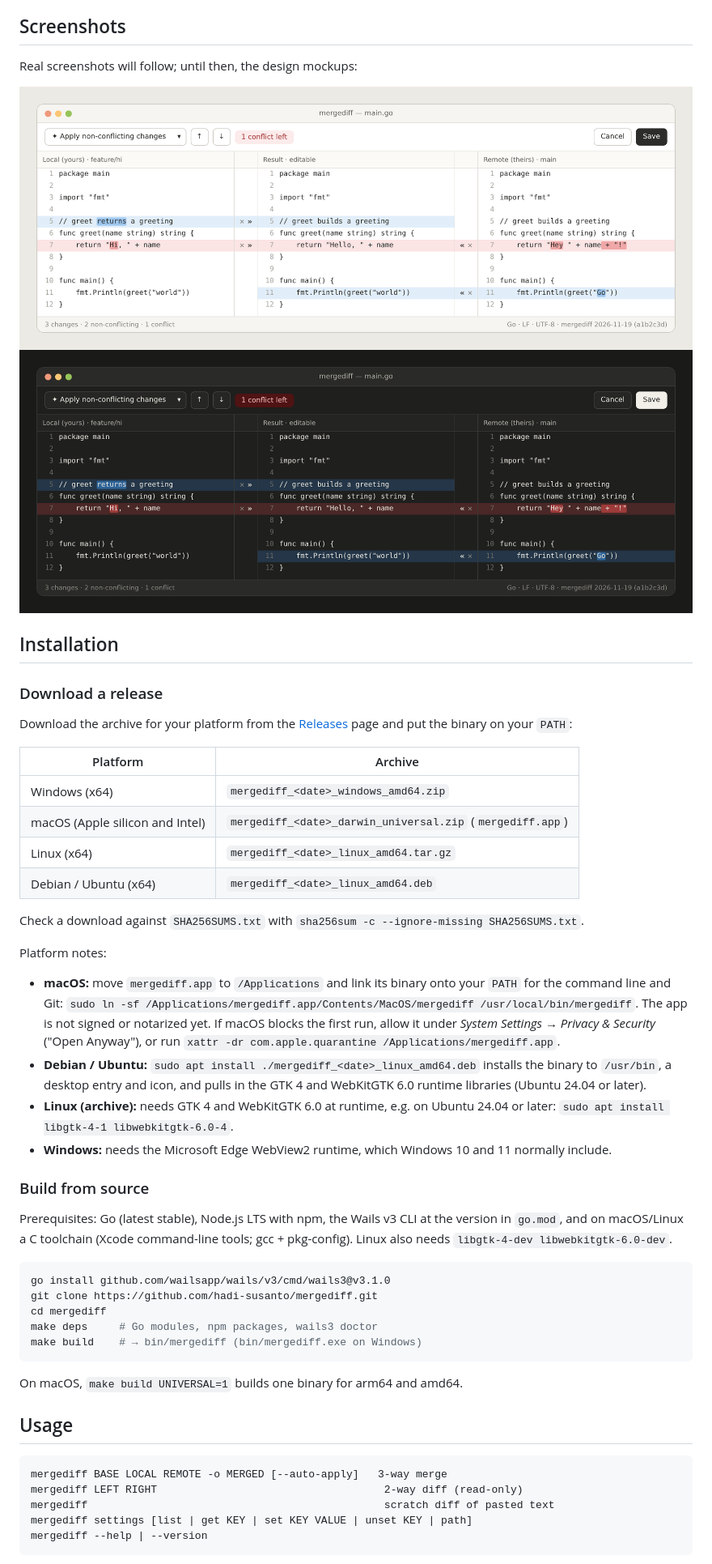
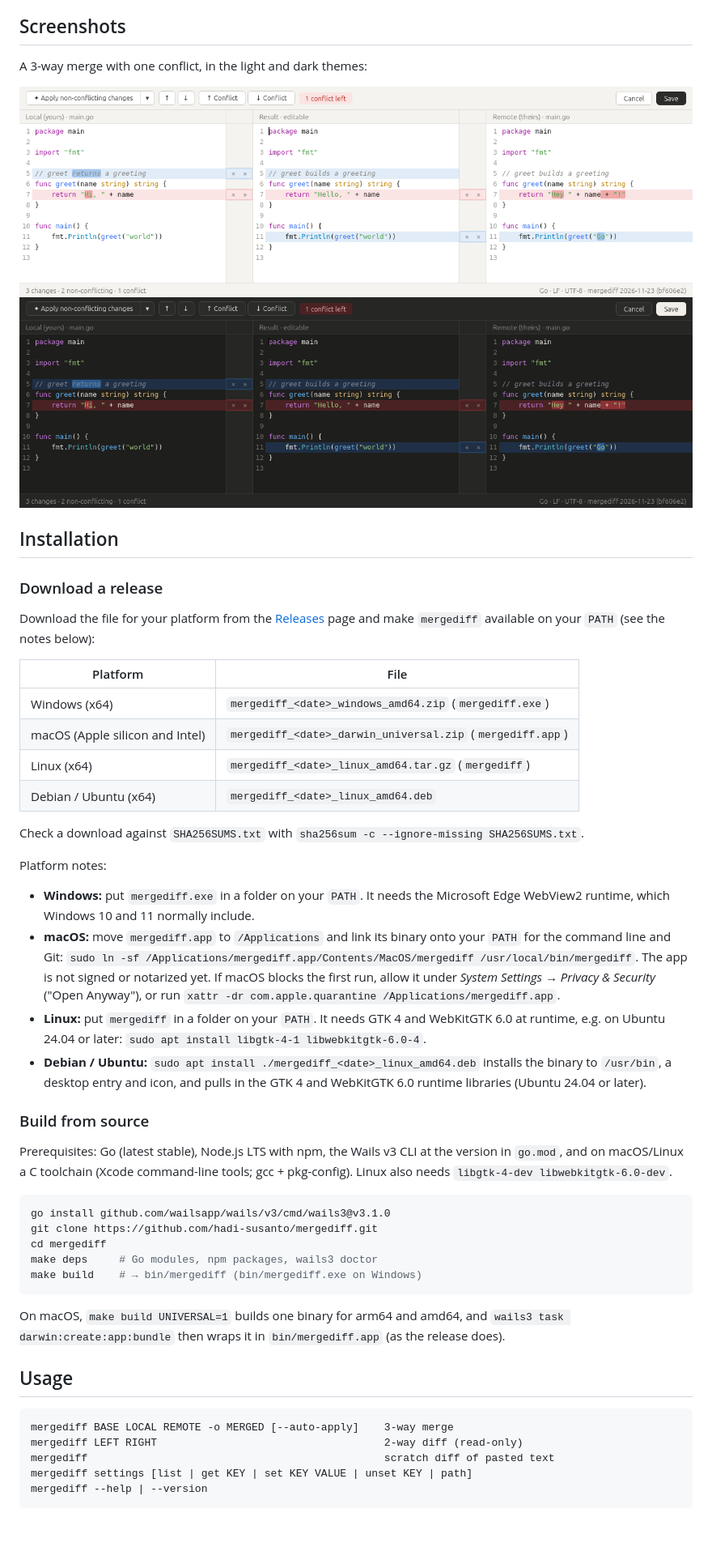
Before and after one commit to hadi-susanto/mergediff, a Markdown page: README.md, the part around one of its changes. Shown at 81% size. Rendered like a GitHub page; pictures changed too: docs/screenshots/mergediff-dark.png (added), docs/screenshots/mergediff-light.png (added); blank space fills up the shorter version.

````diff
--- a/README.md
+++ b/README.md
@@ -18,43 +18,44 @@ Windows, macOS and Linux that works as a Git `mergetool` and `difftool`.
 
 ## Screenshots
 
-Real screenshots will follow; until then, the design mockups:
+A 3-way merge with one conflict, in the light and dark themes:
 
-![mergediff, light theme](docs/mockups/mergediff-mockup-light.png)
-![mergediff, dark theme](docs/mockups/mergediff-mockup-dark.png)
+![mergediff, light theme](docs/screenshots/mergediff-light.png)
+![mergediff, dark theme](docs/screenshots/mergediff-dark.png)
 
 ## Installation
 
 ### Download a release
 
-Download the archive for your platform from the
-[Releases](https://github.com/hadi-susanto/mergediff/releases) page and put
-the binary on your `PATH`:
+Download the file for your platform from the
+[Releases](https://github.com/hadi-susanto/mergediff/releases) page and make
+`mergediff` available on your `PATH` (see the notes below):
 
-| Platform | Archive |
-|---|---|
-| Windows (x64) | `mergediff_<date>_windows_amd64.zip` |
+| Platform                        | File                                                      |
+|---------------------------------|-----------------------------------------------------------|
+| Windows (x64)                   | `mergediff_<date>_windows_amd64.zip` (`mergediff.exe`)    |
 | macOS (Apple silicon and Intel) | `mergediff_<date>_darwin_universal.zip` (`mergediff.app`) |
-| Linux (x64) | `mergediff_<date>_linux_amd64.tar.gz` |
-| Debian / Ubuntu (x64) | `mergediff_<date>_linux_amd64.deb` |
+| Linux (x64)                     | `mergediff_<date>_linux_amd64.tar.gz` (`mergediff`)       |
+| Debian / Ubuntu (x64)           | `mergediff_<date>_linux_amd64.deb`                        |
 
 Check a download against `SHA256SUMS.txt` with `sha256sum -c --ignore-missing SHA256SUMS.txt`.
 
 Platform notes:
 
+- **Windows:** put `mergediff.exe` in a folder on your `PATH`. It needs the
+  Microsoft Edge WebView2 runtime, which Windows 10 and 11 normally include.
 - **macOS:** move `mergediff.app` to `/Applications` and link its binary
   onto your `PATH` for the command line and Git:
   `sudo ln -sf /Applications/mergediff.app/Contents/MacOS/mergediff /usr/local/bin/mergediff`.
   The app is not signed or notarized yet. If macOS blocks the first run,
   allow it under *System Settings → Privacy & Security* ("Open Anyway"), or
   run `xattr -dr com.apple.quarantine /Applications/mergediff.app`.
+- **Linux:** put `mergediff` in a folder on your `PATH`. It needs GTK 4 and
+  WebKitGTK 6.0 at runtime, e.g. on Ubuntu 24.04 or later:
+  `sudo apt install libgtk-4-1 libwebkitgtk-6.0-4`.
 - **Debian / Ubuntu:** `sudo apt install ./mergediff_<date>_linux_amd64.deb`
   installs the binary to `/usr/bin`, a desktop entry and icon, and pulls in the
   GTK 4 and WebKitGTK 6.0 runtime libraries (Ubuntu 24.04 or later).
-- **Linux (archive):** needs GTK 4 and WebKitGTK 6.0 at runtime, e.g. on Ubuntu 24.04 or later:
-  `sudo apt install libgtk-4-1 libwebkitgtk-6.0-4`.
-- **Windows:** needs the Microsoft Edge WebView2 runtime, which Windows 10
-  and 11 normally include.
 
 ### Build from source
 
@@ -70,12 +71,14 @@ make deps     # Go modules, npm packages, wails3 doctor
 make build    # → bin/mergediff (bin/mergediff.exe on Windows)
 ```
 
-On macOS, `make build UNIVERSAL=1` builds one binary for arm64 and amd64.
+On macOS, `make build UNIVERSAL=1` builds one binary for arm64 and amd64, and
+`wails3 task darwin:create:app:bundle` then wraps it in `bin/mergediff.app`
+(as the release does).
 
 ## Usage
 
 ```
-mergediff BASE LOCAL REMOTE -o MERGED [--auto-apply]   3-way merge
+mergediff BASE LOCAL REMOTE -o MERGED [--auto-apply]    3-way merge
 mergediff LEFT RIGHT                                    2-way diff (read-only)
 mergediff                                               scratch diff of pasted text
 mergediff settings [list | get KEY | set KEY VALUE | unset KEY | path]
````
Also changed, not shown: other parts of README.md (+29 -26 lines), CLAUDE.md (+3 -0 lines).
